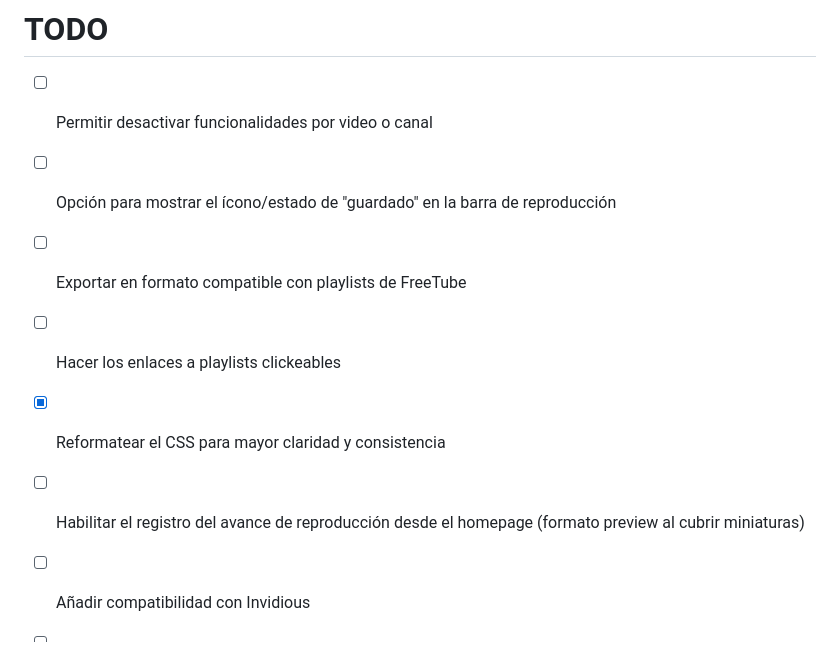
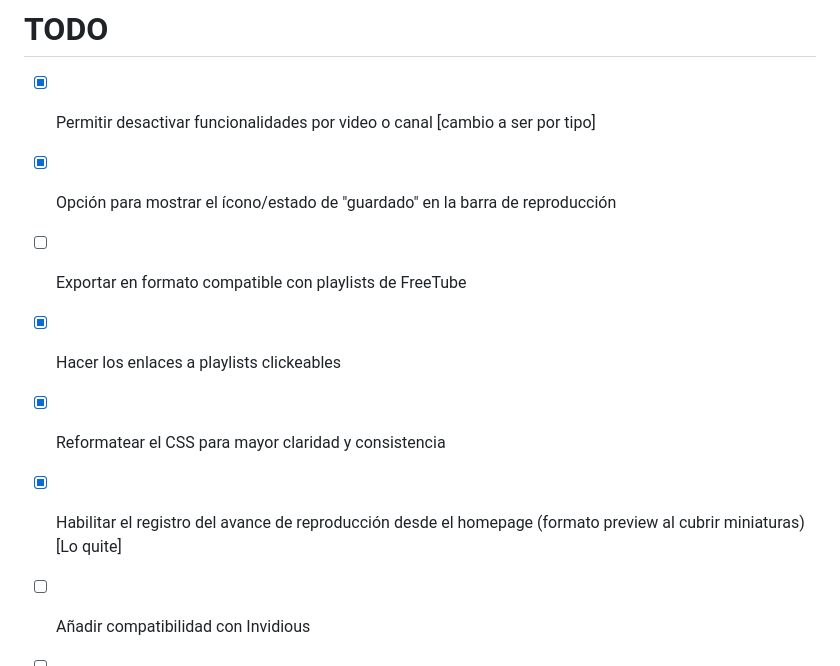
Before and after one commit to Alplox/Youtube-Playback-Plox, a Markdown page: Todo.md, the part around the change. GitHub-like rendering.

```diff
--- a/Todo.md
+++ b/Todo.md
@@ -1,10 +1,10 @@
 # TODO
 
-- [ ] Permitir desactivar funcionalidades por video o canal
-- [ ] Opción para mostrar el ícono/estado de "guardado" en la barra de reproducción
+- [x] Permitir desactivar funcionalidades por video o canal [cambio a ser por tipo]
+- [x] Opción para mostrar el ícono/estado de "guardado" en la barra de reproducción
 - [ ] Exportar en formato compatible con playlists de FreeTube
-- [ ] Hacer los enlaces a playlists clickeables
+- [x] Hacer los enlaces a playlists clickeables
 - [x] Reformatear el CSS para mayor claridad y consistencia
-- [ ] Habilitar el registro del avance de reproducción desde el homepage (formato preview al cubrir miniaturas)
+- [x] Habilitar el registro del avance de reproducción desde el homepage (formato preview al cubrir miniaturas) [Lo quite]
 - [ ] Añadir compatibilidad con Invidious
 - [ ] Botón para crear playlists públicas de YouTube con videos (tipo: `www.youtube.com/watch_videos?video_ids=...`)
```
Also changed, not shown: README.md (+18 -10 lines), imagenes/v0-0-2_ejemplo-alerta-retomado.png (added), imagenes/v0-0-2_ejemplo-modal-videos.png (added), 4 other files.
